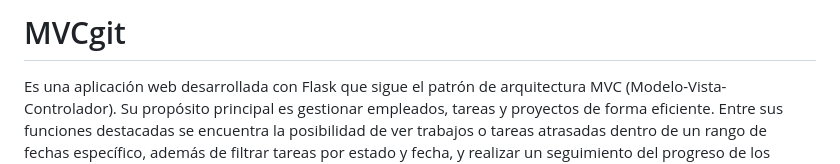
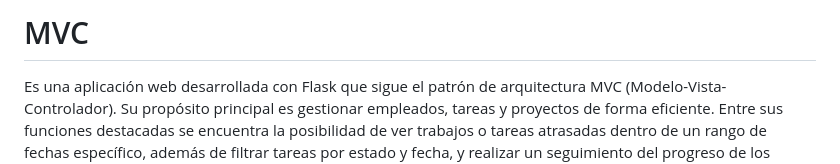
Before and after one commit to Jonalex1804/Minicore, a Markdown page: README.md, the part around the change. Drawn GitHub-style.

```diff
--- a/README.md
+++ b/README.md
@@ -1,4 +1,4 @@
-# MVCgit
+# MVC
 
 Es una aplicación web desarrollada con Flask que sigue el patrón de arquitectura MVC (Modelo-Vista-Controlador). Su propósito principal es gestionar empleados, tareas y proyectos de forma eficiente. Entre sus funciones destacadas se encuentra la posibilidad de ver trabajos o tareas atrasadas dentro de un rango de fechas específico, además de filtrar tareas por estado y fecha, y realizar un seguimiento del progreso de los proyectos.
 ## Features
```
